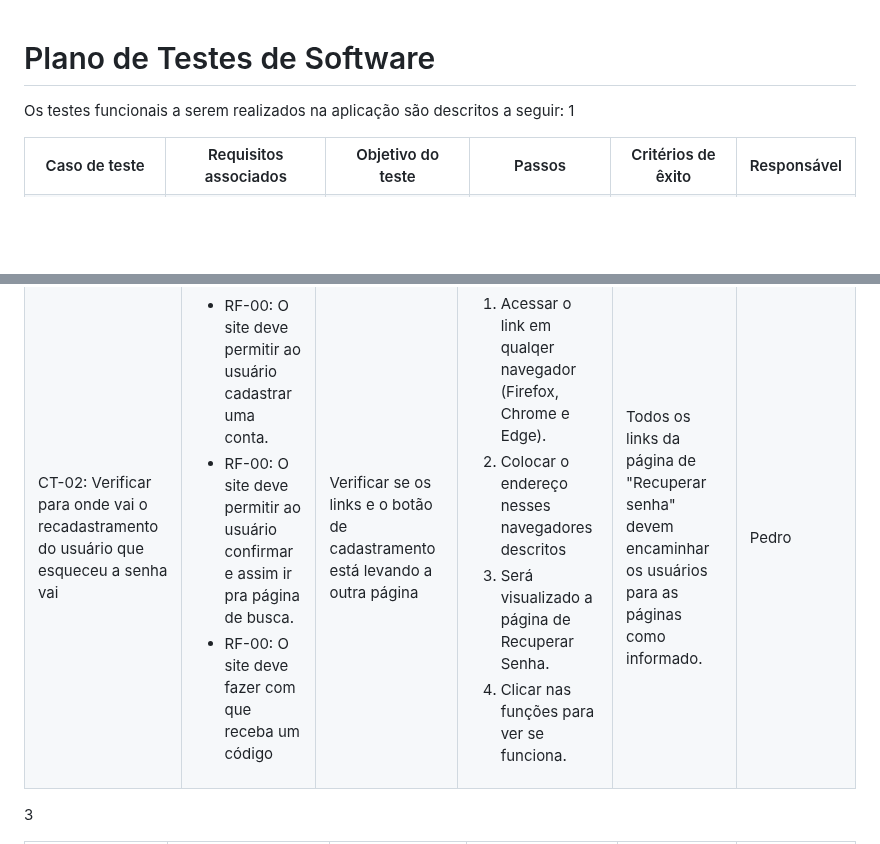
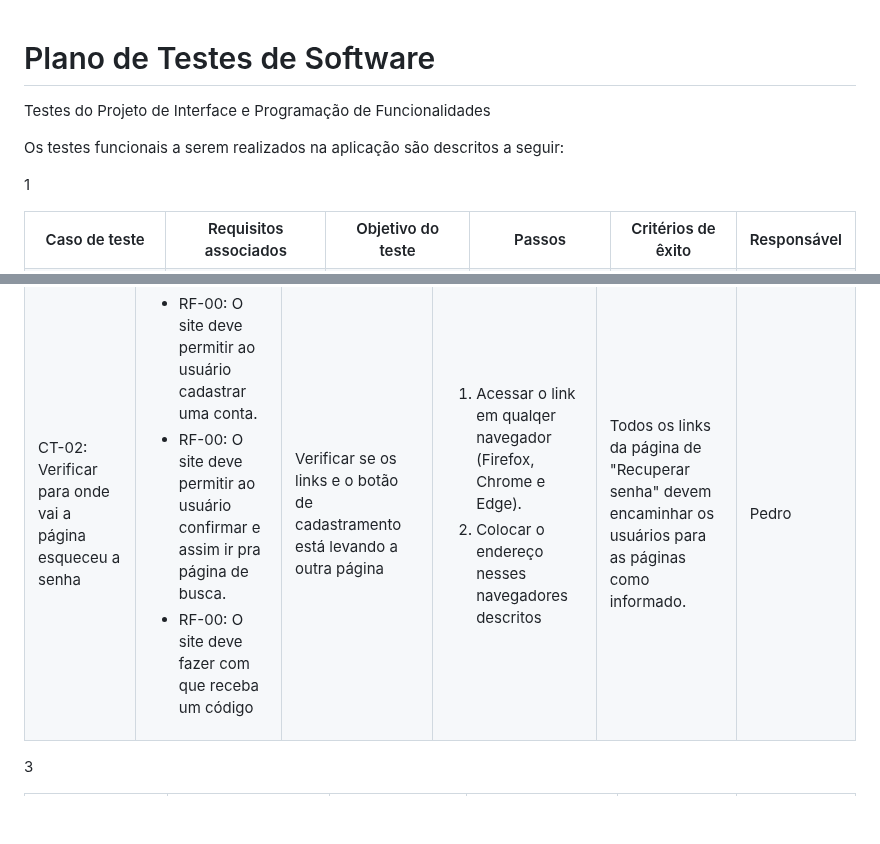
Before and after one commit to ICEI-PUC-Minas-PMV-ADS/pmv-ads-2023-2-e1-proj-web-t4-grupo_01, a Markdown page: documentos/07-Plano de Testes de Software.md, 2 parts joined by grey strips. Rendered like a GitHub page; blank space fills up the shorter version.

```diff
--- a/documentos/07-Plano de Testes de Software.md
+++ b/documentos/07-Plano de Testes de Software.md
@@ -1,6 +1,9 @@
 # Plano de Testes de Software
 
+Testes do Projeto de Interface e Programação de Funcionalidades
+
 Os testes funcionais a serem realizados na aplicação são descritos a seguir:
+
 1
 <table>
  <tr>
@@ -45,7 +48,7 @@ Os testes funcionais a serem realizados na aplicação são descritos a seguir:
   <th>Responsável</th>
  </tr>
  <tr>
-  <td>CT-02: Verificar para onde vai o recadastramento do usuário que esqueceu a senha vai</td>
+  <td>CT-02: Verificar para onde vai a página esqueceu a senha</td>
   <td>
    <ul>
     <li>RF-00:	O site deve permitir ao usuário cadastrar uma conta.</li>
@@ -58,8 +61,6 @@ Os testes funcionais a serem realizados na aplicação são descritos a seguir:
    <ol>
     <li>Acessar o link em qualqer navegador (Firefox, Chrome e Edge).</li>
     <li>Colocar o endereço nesses navegadores descritos</li>
-    <li>Será visualizado a página de Recuperar Senha.</li>
-    <li>Clicar nas funções para ver se funciona.</li>
    </ol>
    </td>
   <td>Todos os links da página de "Recuperar senha" devem encaminhar os usuários para as páginas como informado.</td>
```
Also changed, not shown: other parts of documentos/07-Plano de Testes de Software.md (+37 -4 lines).
